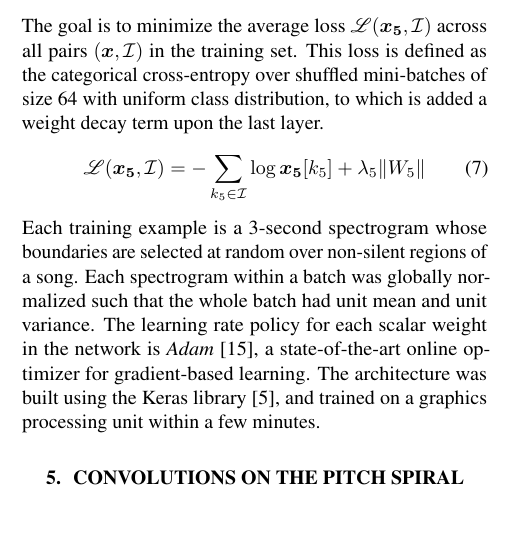
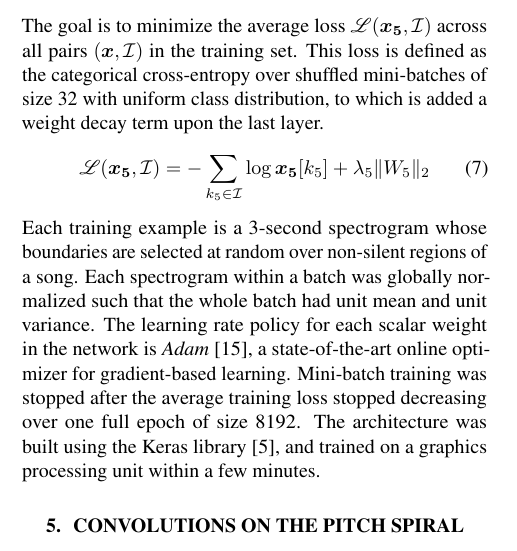
Before and after one commit to lostanlen/ismir2016, a LaTeX paper (paper/ISMIR2015template.tex): part of one column of page 3 of 5, cut so that both start at the same text, the shorter picture padded with empty space. Compiled offline with pdfLaTeX.

Commit message:
weight decay, epoch size, batch size in body text

```diff
--- a/paper/ISMIR2015template.tex
+++ b/paper/ISMIR2015template.tex
@@ -388,20 +388,22 @@ non-negative and sum to one, hence can be fit to a probability distribution.
 \end{equation}
 The goal is to minimize the average loss $\mathscr{L}(\boldsymbol{x_5}, \mathcal{I})$
 across all pairs $(\boldsymbol{x}, \mathcal{I})$ in the training set. This loss is defined as
-the categorical cross-entropy over shuffled mini-batches of size 64 with uniform
+the categorical cross-entropy over shuffled mini-batches of size 32 with uniform
 class distribution, to which is added a weight decay term upon the last layer.
 \begin{equation}
 \mathscr{L}(\boldsymbol{x_5}, \mathcal{I}) =
 - \sum_{k_5 \in \mathcal{I}} \log \boldsymbol{x_5}[k_5]
-+ \lambda_5 \Vert W_5 \Vert
++ \lambda_5 \Vert W_5 \Vert_2
 \end{equation}
 Each training example is a 3-second spectrogram whose boundaries are selected at random
 over non-silent regions of a song. Each spectrogram within a batch was globally normalized
 such that the whole batch had unit mean and unit variance.
 The learning rate policy for each scalar weight in the network is \emph{Adam} \cite{Kingma2015},
 a state-of-the-art online optimizer for gradient-based learning.
-The architecture was built using the Keras library \cite{Chollet2015}, and trained on a graphics
-processing unit within a few minutes.
+Mini-batch training was stopped after the average training loss stopped
+decreasing over one full epoch of size 8192.
+The architecture was built using the Keras library \cite{Chollet2015},
+and trained on a graphics processing unit within a few minutes.
 
 \section{Convolutions on the pitch spiral}
 Although a dataset of music signals is unquestionably stationary over the time
```
Also changed, not shown: paper/ISMIR2015template.pdf, 2 other files.
